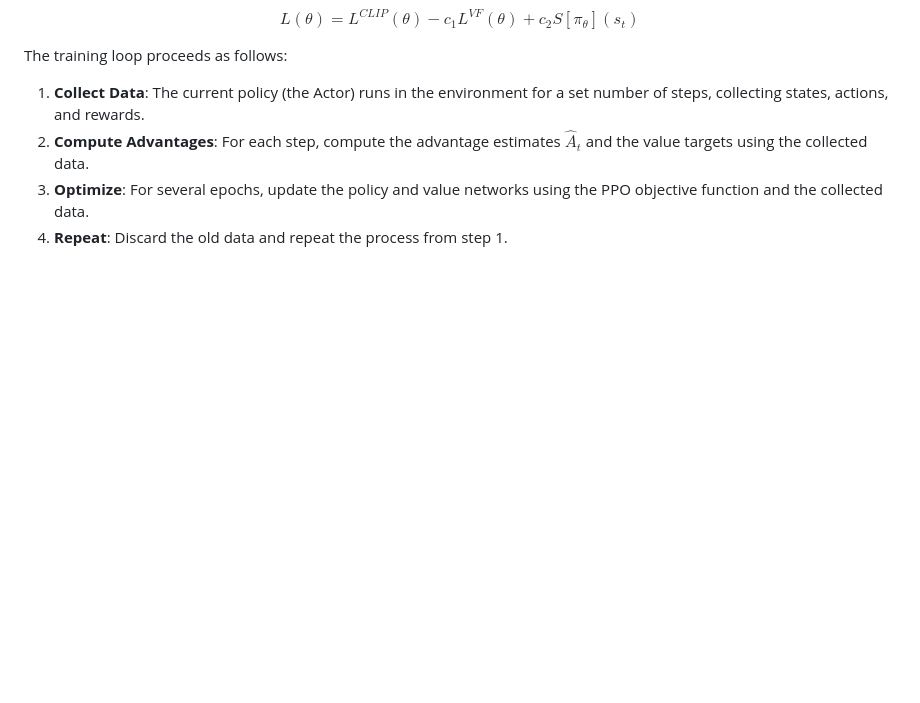
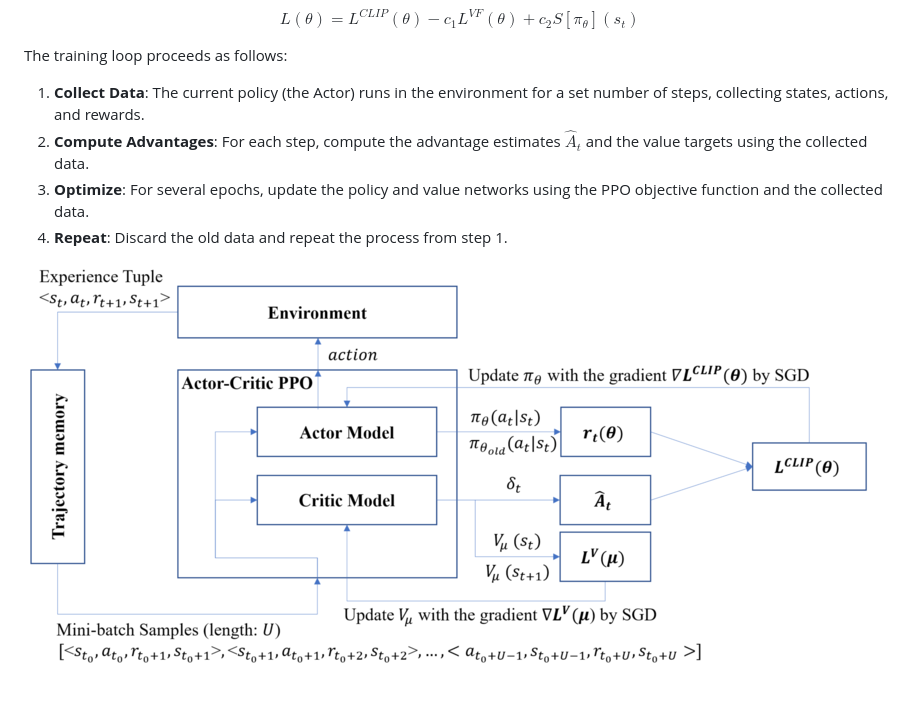
Before and after one commit to AndreaSuklan/RL_Project, a Markdown page: theory/PPO.md, the part around the change. Rendered like a GitHub page; pictures changed too: theory/PPO_diagram.png (added); blank space fills up the shorter version.

Commit message:
Added PPO diagram

```diff
--- a/theory/PPO.md
+++ b/theory/PPO.md
@@ -69,3 +69,6 @@ The training loop proceeds as follows:
 2.  **Compute Advantages**: For each step, compute the advantage estimates $\hat{A}_t$ and the value targets using the collected data.
 3.  **Optimize**: For several epochs, update the policy and value networks using the PPO objective function and the collected data.
 4.  **Repeat**: Discard the old data and repeat the process from step 1.
+
+
+![PPO diagram](PPO_diagram.png "PPO diagram")
```
